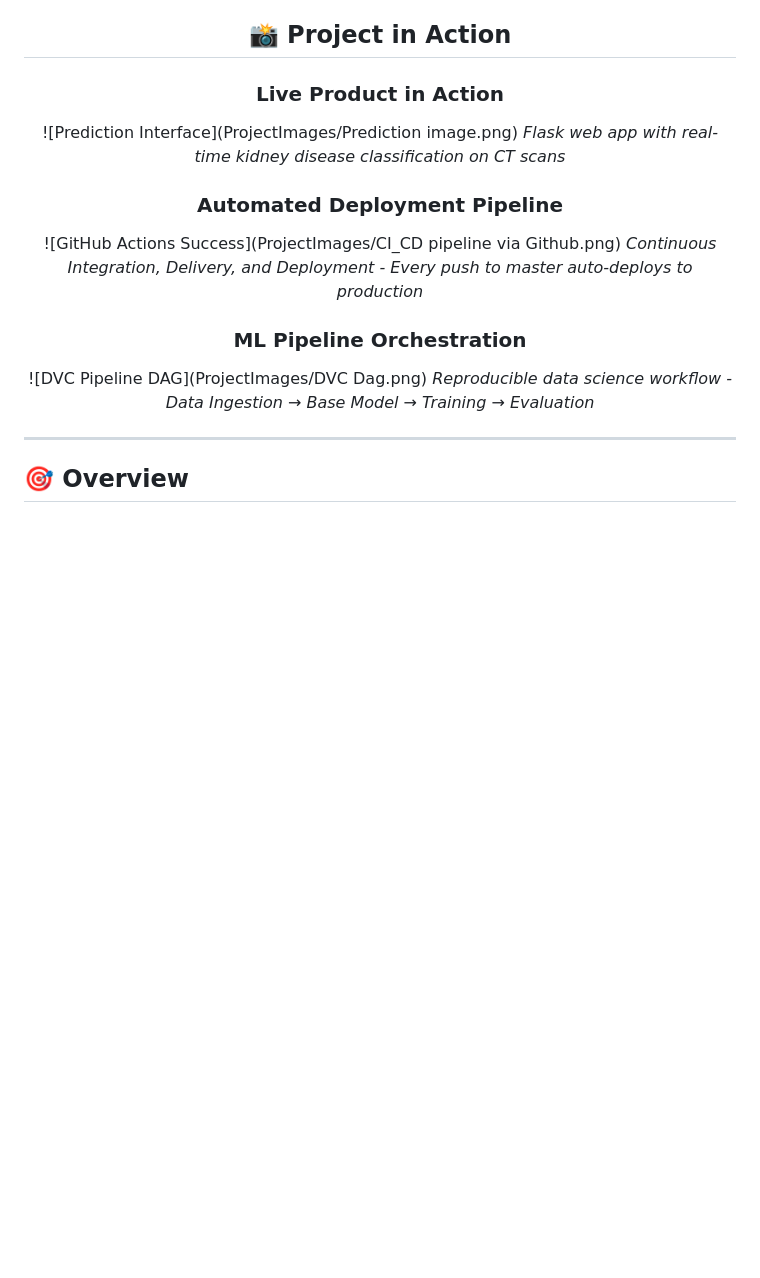
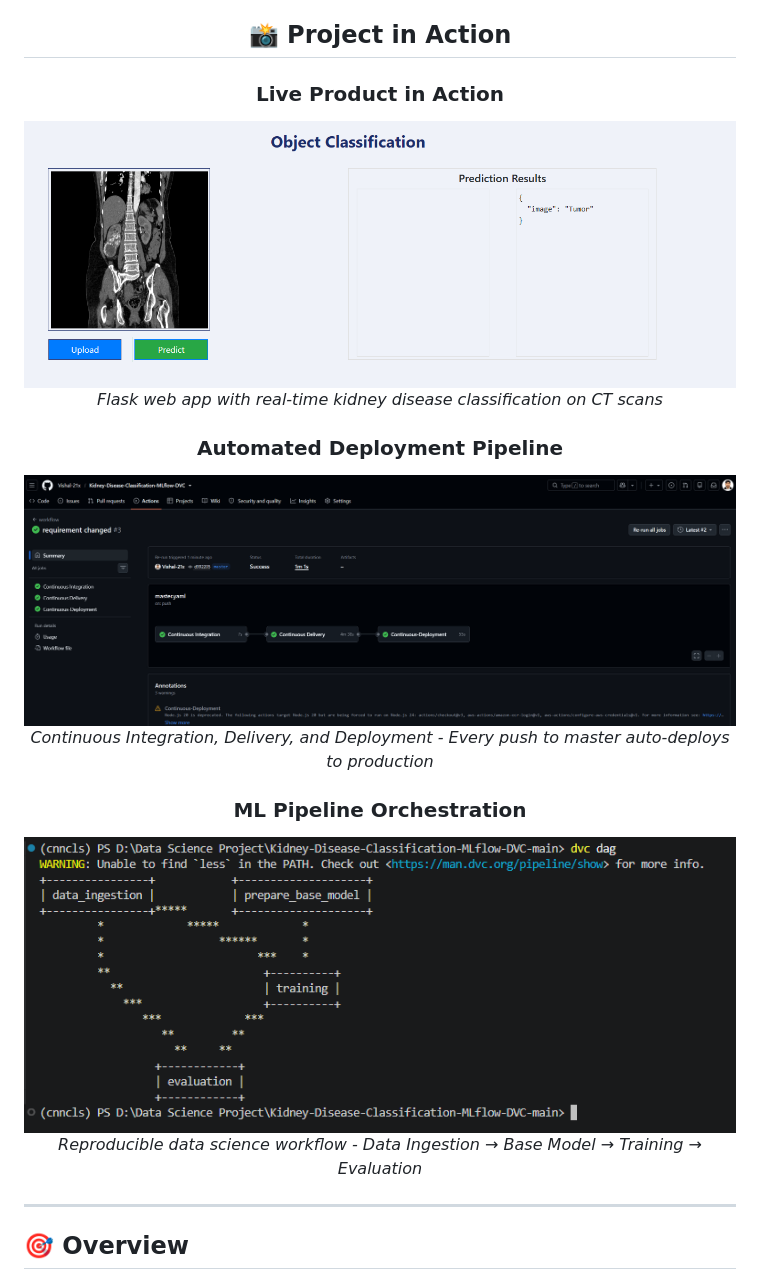
Before and after one commit to Vishal-21x/Kidney-Disease-Classification-MLflow-DVC, a Markdown page: README.md, the part around the change. Rendered like a GitHub page; blank space fills up the shorter version.

Commit message:
readme commit

```diff
--- a/README.md
+++ b/README.md
@@ -9,15 +9,15 @@
 ## 📸 Project in Action
 
 ### Live Product in Action
-![Prediction Interface](ProjectImages/Prediction image.png)
+![Prediction Interface](ProjectImages/Prediction_image.png)
 *Flask web app with real-time kidney disease classification on CT scans*
 
 ### Automated Deployment Pipeline
-![GitHub Actions Success](ProjectImages/CI_CD pipeline via Github.png)
+![GitHub Actions Success](ProjectImages/CI_CD_pipeline_via_Github.png)
 *Continuous Integration, Delivery, and Deployment - Every push to master auto-deploys to production*
 
 ### ML Pipeline Orchestration
-![DVC Pipeline DAG](ProjectImages/DVC Dag.png)
+![DVC Pipeline DAG](ProjectImages/DVC_Dag.png)
 *Reproducible data science workflow - Data Ingestion → Base Model → Training → Evaluation*
 
 
```
